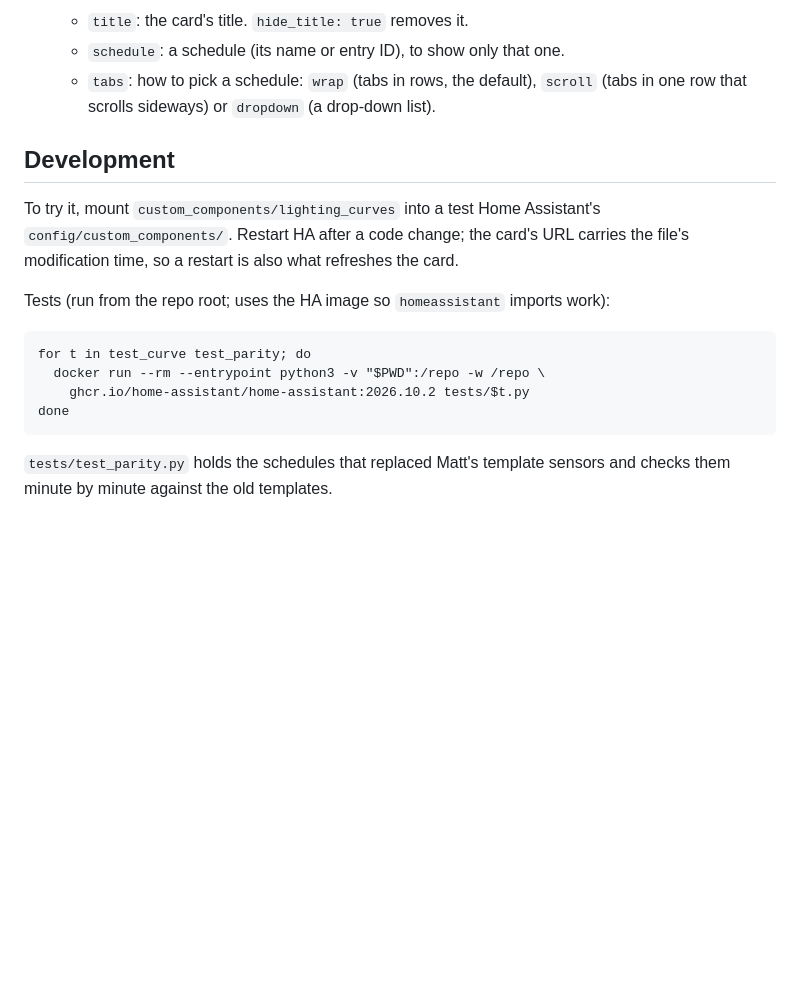
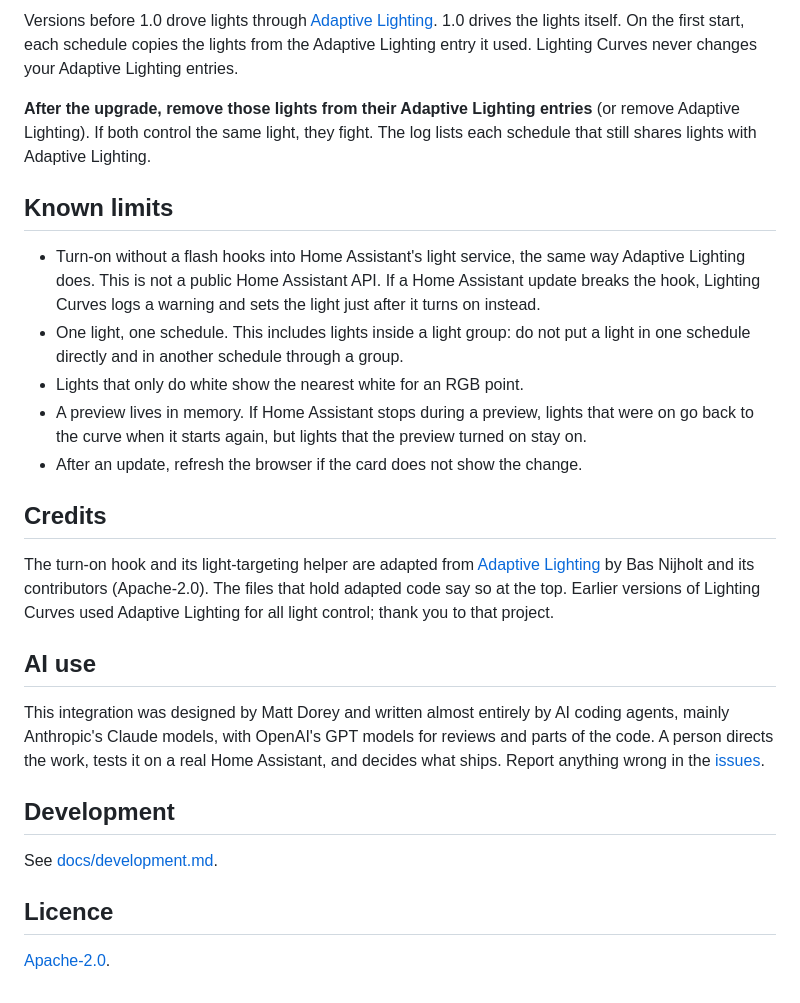
Before and after one commit to dorematt/lighting-curves, a Markdown page: README.md, the part around one of its changes. Rendered like a GitHub page; blank space fills up the shorter version.

```diff
--- a/README.md
+++ b/README.md
@@ -62,21 +90,42 @@ entry you already have.)
 
-  - `title`: the card's title. `hide_title: true` removes it.
-  - `schedule`: a schedule (its name or entry ID), to show only that one.
-  - `tabs`: how to pick a schedule: `wrap` (tabs in rows, the default), `scroll`
-    (tabs in one row that scrolls sideways) or `dropdown` (a drop-down list).
+Versions before 1.0 drove lights through [Adaptive Lighting](https://github.com/basnijholt/adaptive-lighting).
+1.0 drives the lights itself. On the first start, each schedule copies the lights from the Adaptive
+Lighting entry it used. Lighting Curves never changes your Adaptive Lighting entries.
+
+**After the upgrade, remove those lights from their Adaptive Lighting entries** (or remove Adaptive
+Lighting). If both control the same light, they fight. The log lists each schedule that still shares
+lights with Adaptive Lighting.
+
+## Known limits
+
+- Turn-on without a flash hooks into Home Assistant's light service, the same way Adaptive Lighting does.
+  This is not a public Home Assistant API. If a Home Assistant update breaks the hook, Lighting Curves
+  logs a warning and sets the light just after it turns on instead.
+- One light, one schedule. This includes lights inside a light group: do not put a light in one schedule
+  directly and in another schedule through a group.
+- Lights that only do white show the nearest white for an RGB point.
+- A preview lives in memory. If Home Assistant stops during a preview, lights that were on go back to
+  the curve when it starts again, but lights that the preview turned on stay on.
+- After an update, refresh the browser if the card does not show the change.
+
+## Credits
+
+The turn-on hook and its light-targeting helper are adapted from
+[Adaptive Lighting](https://github.com/basnijholt/adaptive-lighting) by Bas Nijholt and its contributors
+(Apache-2.0). The files that hold adapted code say so at the top. Earlier versions of Lighting Curves
+used Adaptive Lighting for all light control; thank you to that project.
+
+## AI use
+
+This integration was designed by Matt Dorey and written almost entirely by AI coding agents, mainly
+Anthropic's Claude models, with OpenAI's GPT models for reviews and parts of the code. A person directs
+the work, tests it on a real Home Assistant, and decides what ships. Report anything wrong in the
+[issues](https://github.com/dorematt/lighting-curves/issues).
 
 ## Development
 
-To try it, mount `custom_components/lighting_curves` into a test Home Assistant's
-`config/custom_components/`. Restart HA after a code change; the card's URL carries
-the file's modification time, so a restart is also what refreshes the card.
+See [docs/development.md](docs/development.md).
 
-Tests (run from the repo root; uses the HA image so `homeassistant` imports work):
+## Licence
 
-    for t in test_curve test_parity; do
-      docker run --rm --entrypoint python3 -v "$PWD":/repo -w /repo \
-        ghcr.io/home-assistant/home-assistant:2026.10.2 tests/$t.py
-    done
-
-`tests/test_parity.py` holds the schedules that replaced Matt's template sensors and
-checks them minute by minute against the old templates.
+[Apache-2.0](LICENSE).
```
Also changed, not shown: other parts of README.md (+74 -46 lines), docs/development.md (added, +39 -0 lines), docs/images/card.png (added), docs/images/edit-point.png (added), 1 other file.
